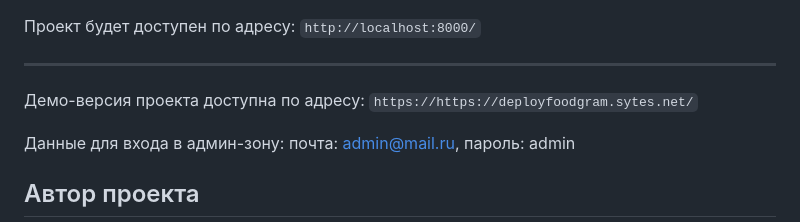
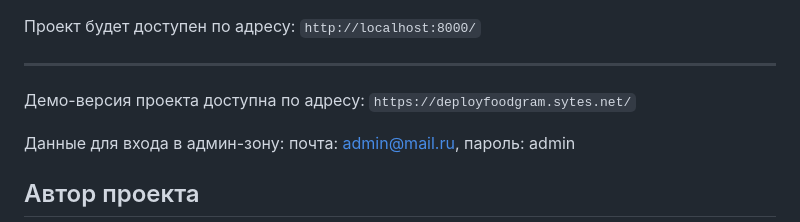
Before and after one commit to aleksanderZaritskiy/foodgram-project-react, a Markdown page: README.md, the part around the change. Rendered like a GitHub page.

```diff
--- a/README.md
+++ b/README.md
@@ -77,7 +77,7 @@ server {
 
 ---
 
-Демо-версия проекта доступна по адресу: `https://https://deployfoodgram.sytes.net/`
+Демо-версия проекта доступна по адресу: `https://deployfoodgram.sytes.net/`
 
 Данные для входа в админ-зону:
     почта: admin@mail.ru,
```
